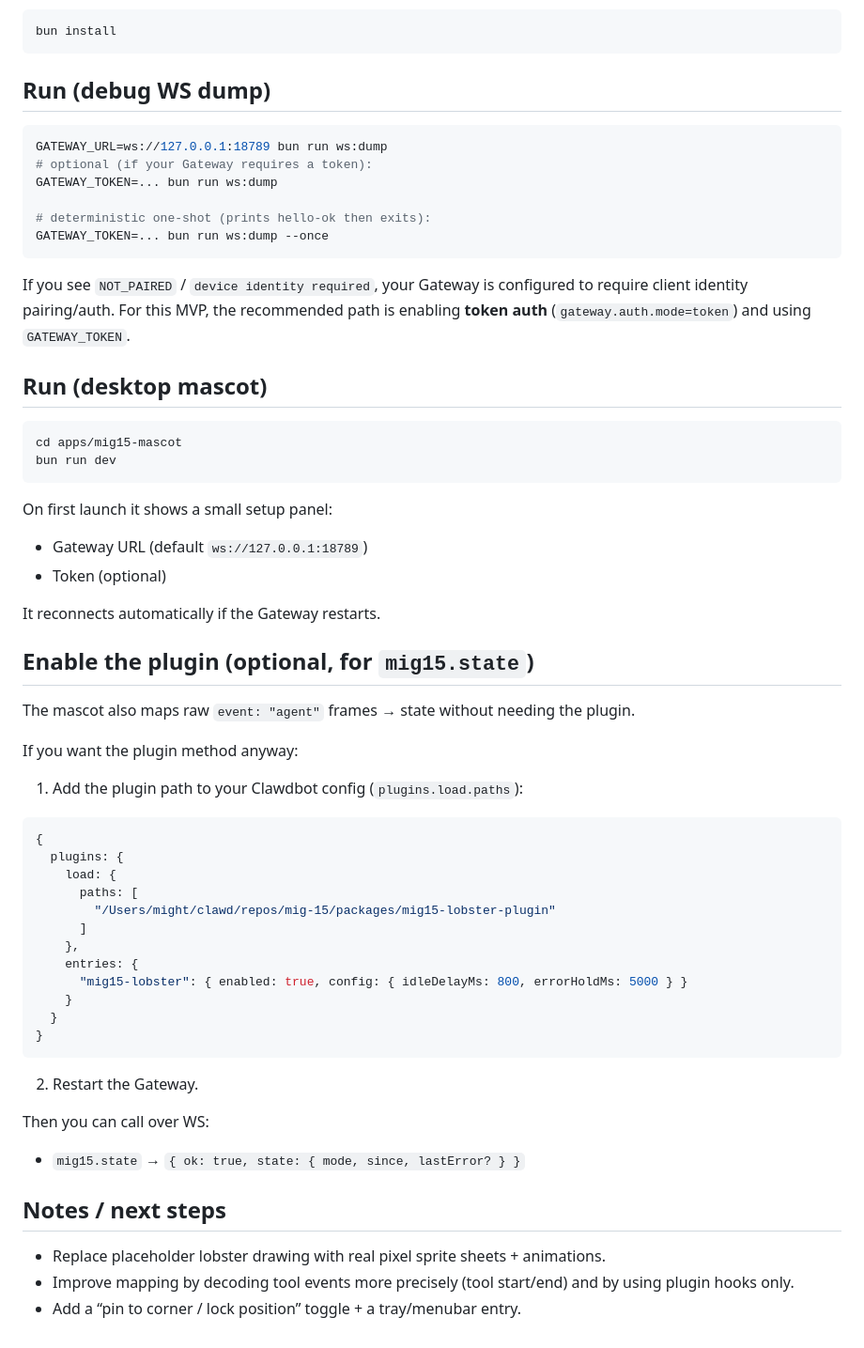
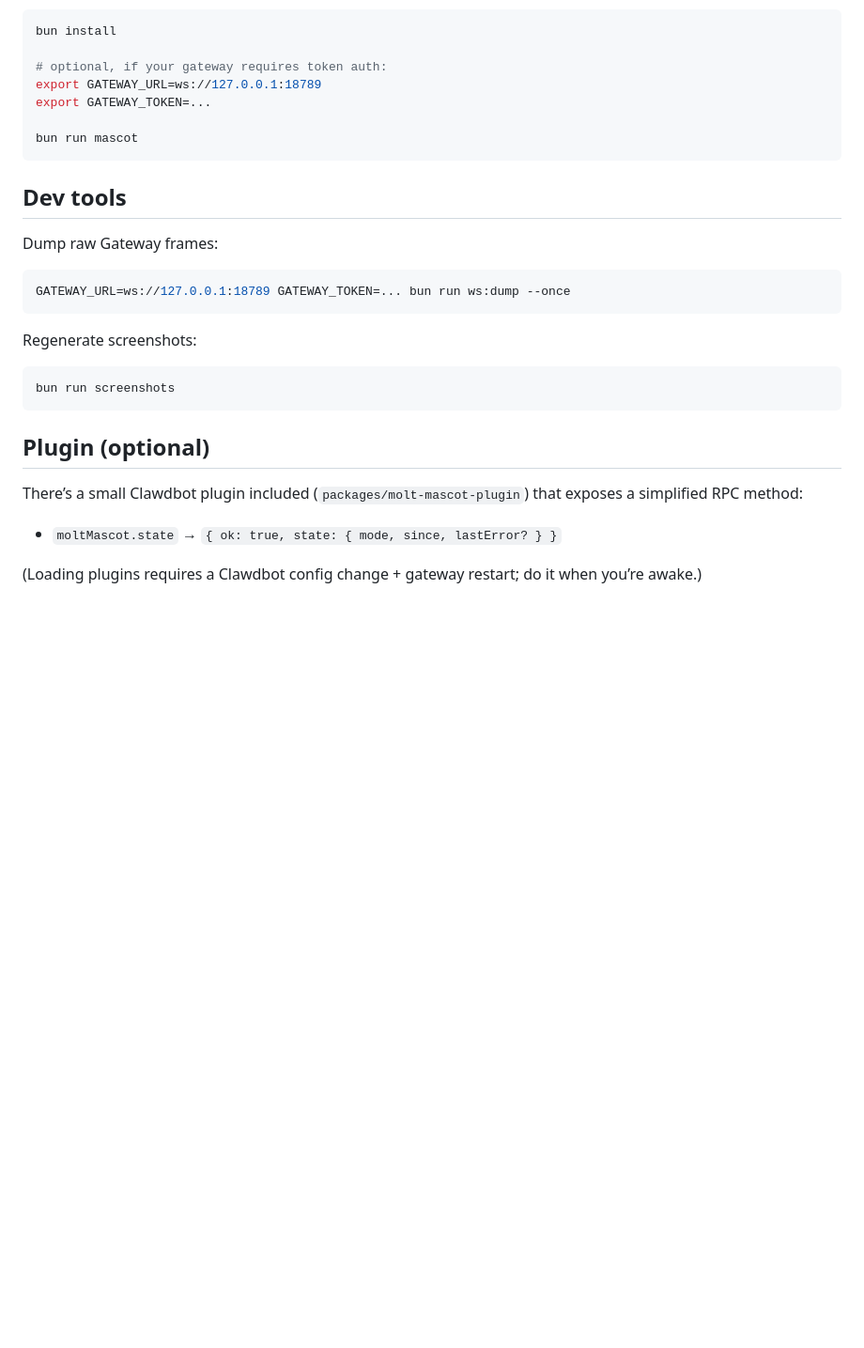
Before and after one commit to MightComeback/molt-mascot, a Markdown page: README.md, the part around the change printed below. Shown: that part at 94% size. Drawn GitHub-style; blank space fills up the shorter version.

````diff
--- a/README.md
+++ b/README.md
@@ -39,65 +13,32 @@ From repo root:
 
 ```bash
 bun install
+
+# optional, if your gateway requires token auth:
+export GATEWAY_URL=ws://127.0.0.1:18789
+export GATEWAY_TOKEN=...
+
+bun run mascot
 ```
 
-## Run (debug WS dump)
+## Dev tools
+
+Dump raw Gateway frames:
 
 ```bash
-GATEWAY_URL=ws://127.0.0.1:18789 bun run ws:dump
-# optional (if your Gateway requires a token):
-GATEWAY_TOKEN=... bun run ws:dump
-
-# deterministic one-shot (prints hello-ok then exits):
-GATEWAY_TOKEN=... bun run ws:dump --once
+GATEWAY_URL=ws://127.0.0.1:18789 GATEWAY_TOKEN=... bun run ws:dump --once
 ```
 
-If you see `NOT_PAIRED` / `device identity required`, your Gateway is configured to require client identity pairing/auth.
-For this MVP, the recommended path is enabling **token auth** (`gateway.auth.mode=token`) and using `GATEWAY_TOKEN`.
-
-## Run (desktop mascot)
+Regenerate screenshots:
 
 ```bash
-cd apps/mig15-mascot
-bun run dev
+bun run screenshots
 ```
 
-On first launch it shows a small setup panel:
-- Gateway URL (default `ws://127.0.0.1:18789`)
-- Token (optional)
+## Plugin (optional)
 
-It reconnects automatically if the Gateway restarts.
+There’s a small Clawdbot plugin included (`packages/molt-mascot-plugin`) that exposes a simplified RPC method:
 
-## Enable the plugin (optional, for `mig15.state`)
+- `moltMascot.state` → `{ ok: true, state: { mode, since, lastError? } }`
 
-The mascot also maps raw `event: "agent"` frames → state without needing the plugin.
-
-If you want the plugin method anyway:
-
-1) Add the plugin path to your Clawdbot config (`plugins.load.paths`):
-
-```json5
-{
-  plugins: {
-    load: {
-      paths: [
-        "/Users/might/clawd/repos/mig-15/packages/mig15-lobster-plugin"
-      ]
-    },
-    entries: {
-      "mig15-lobster": { enabled: true, config: { idleDelayMs: 800, errorHoldMs: 5000 } }
-    }
-  }
-}
-```
-
-2) Restart the Gateway.
-
-Then you can call over WS:
-- `mig15.state` → `{ ok: true, state: { mode, since, lastError? } }`
-
-## Notes / next steps
-
-- Replace placeholder lobster drawing with real pixel sprite sheets + animations.
-- Improve mapping by decoding tool events more precisely (tool start/end) and by using plugin hooks only.
-- Add a “pin to corner / lock position” toggle + a tray/menubar entry.
+(Loading plugins requires a Clawdbot config change + gateway restart; do it when you’re awake.)
````
Also changed, not shown: other parts of README.md (+8 -34 lines), assets/screenshots/error.png (added), assets/screenshots/idle.png (added), assets/screenshots/thinking.png (added), assets/screenshots/tool.png (added), 17 other files.
